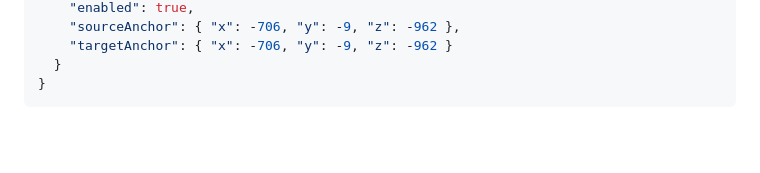
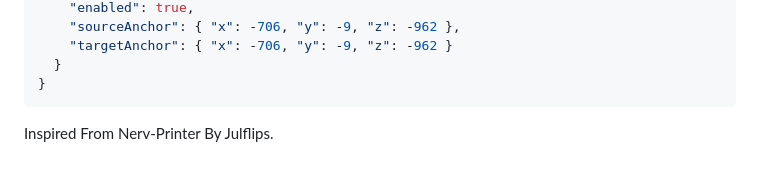
Before and after one commit to ComicSquid74273/mineflayer-Mapart-Bot, a Markdown page: README.md, the part around the change. Drawn GitHub-style; blank space fills up the shorter version.

Commit message:
Add inspiration note for Nerv-Printer by Julflips

````diff
--- a/README.md
+++ b/README.md
@@ -988,3 +988,5 @@ From `package.json`:
   }
 }
 ```
+
+Inspired From Nerv-Printer By Julflips.
````
